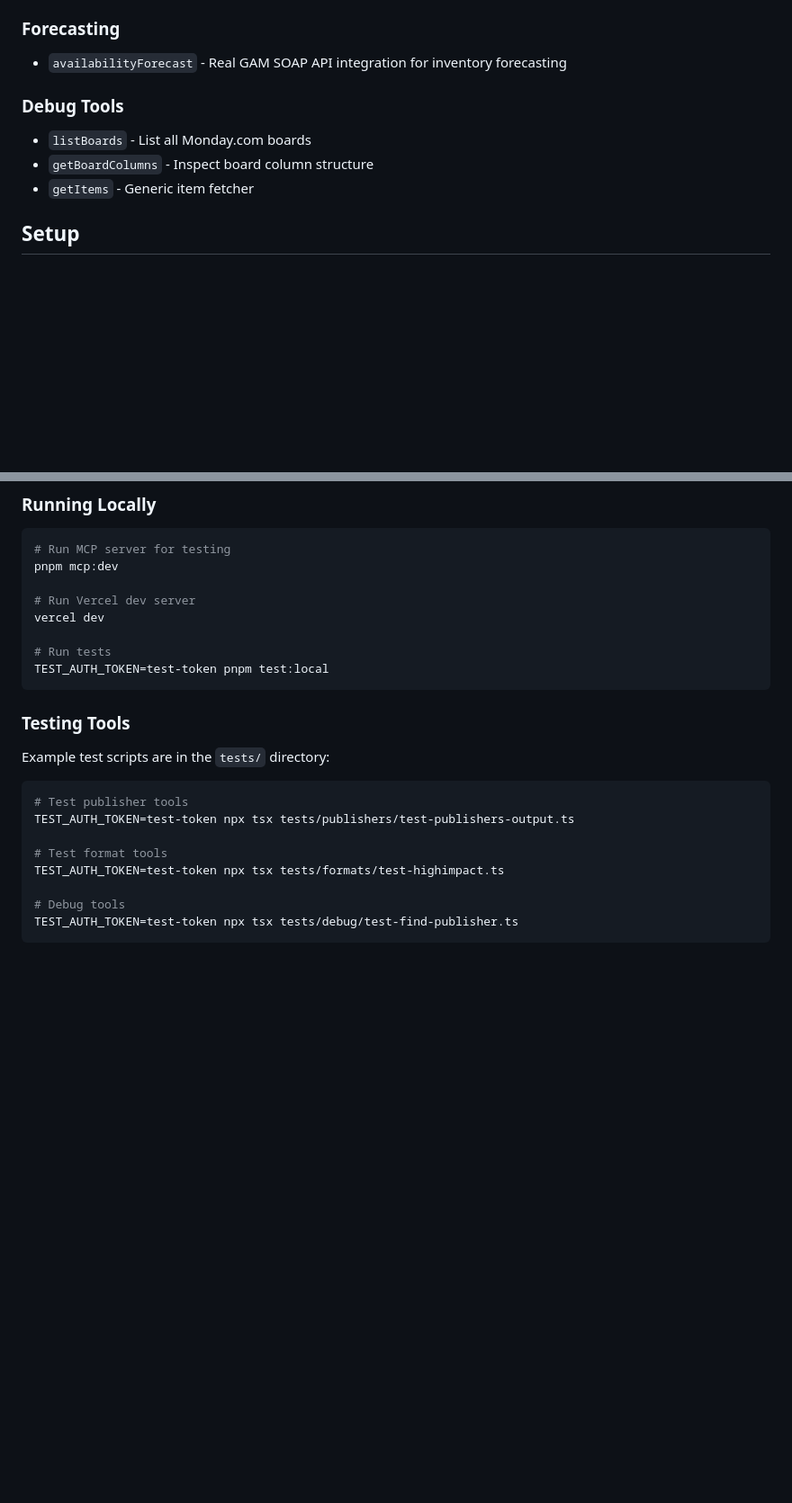
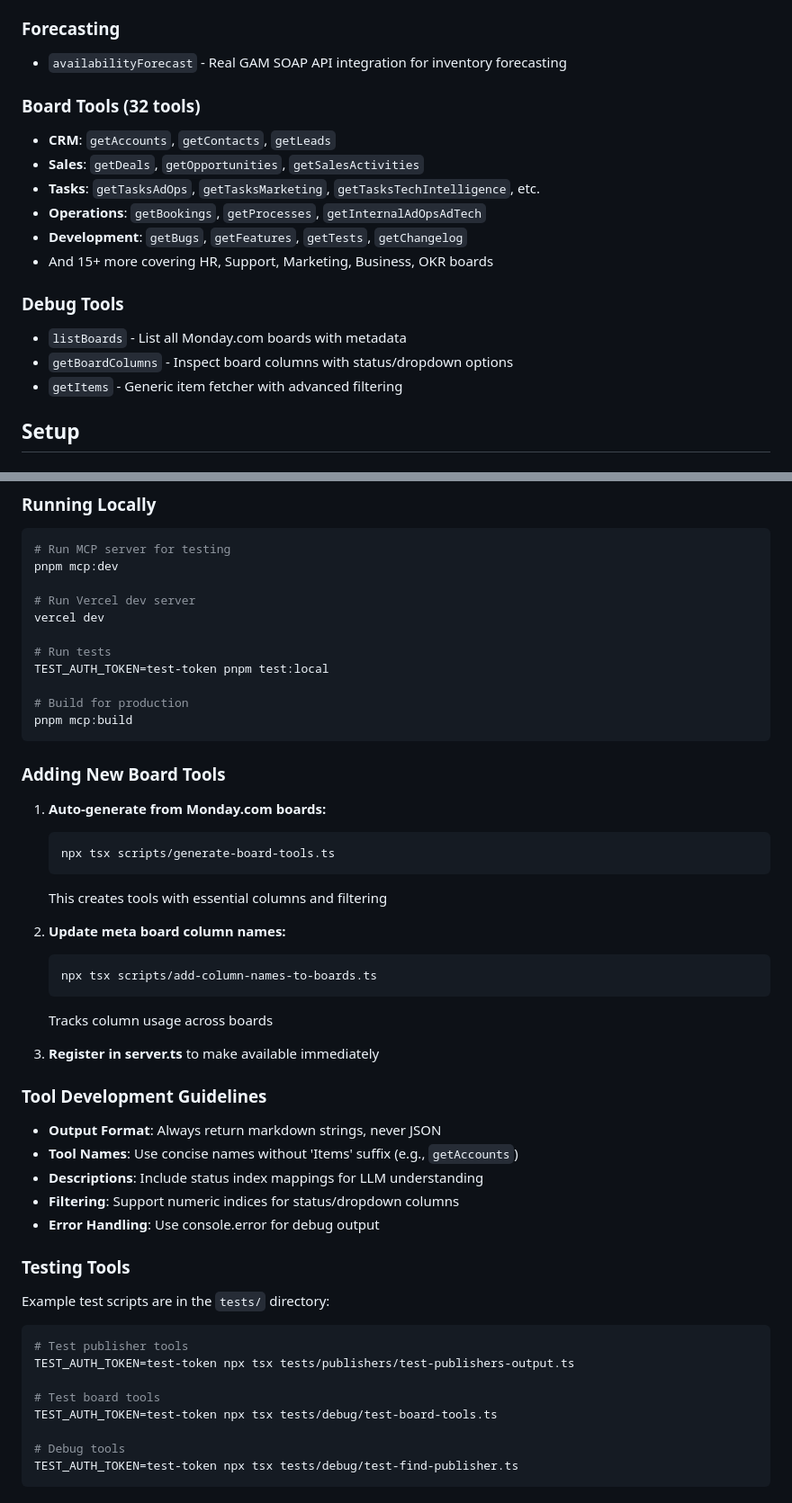
Before and after one commit to STEP-Network/stephie-mcp, a Markdown page: README.md, 2 parts joined by grey strips. Shown at 90% size. Rendered like a GitHub page; blank space fills up the shorter version.

````diff
--- a/README.md
+++ b/README.md
@@ -62,10 +70,18 @@ stephie-mcp/
 ### Forecasting
 - `availabilityForecast` - Real GAM SOAP API integration for inventory forecasting
 
+### Board Tools (32 tools)
+- **CRM**: `getAccounts`, `getContacts`, `getLeads`
+- **Sales**: `getDeals`, `getOpportunities`, `getSalesActivities`
+- **Tasks**: `getTasksAdOps`, `getTasksMarketing`, `getTasksTechIntelligence`, etc.
+- **Operations**: `getBookings`, `getProcesses`, `getInternalAdOpsAdTech`
+- **Development**: `getBugs`, `getFeatures`, `getTests`, `getChangelog`
+- And 15+ more covering HR, Support, Marketing, Business, OKR boards
+
 ### Debug Tools
-- `listBoards` - List all Monday.com boards
-- `getBoardColumns` - Inspect board column structure
-- `getItems` - Generic item fetcher
+- `listBoards` - List all Monday.com boards with metadata
+- `getBoardColumns` - Inspect board columns with status/dropdown options
+- `getItems` - Generic item fetcher with advanced filtering
 
 ## Setup
 
@@ -184,7 +200,34 @@ vercel dev
 
 # Run tests
 TEST_AUTH_TOKEN=test-token pnpm test:local
+
+# Build for production
+pnpm mcp:build
 ```
+
+### Adding New Board Tools
+
+1. **Auto-generate from Monday.com boards:**
+   ```bash
+   npx tsx scripts/generate-board-tools.ts
+   ```
+   This creates tools with essential columns and filtering
+
+2. **Update meta board column names:**
+   ```bash
+   npx tsx scripts/add-column-names-to-boards.ts
+   ```
+   Tracks column usage across boards
+
+3. **Register in server.ts** to make available immediately
+
+### Tool Development Guidelines
+
+- **Output Format**: Always return markdown strings, never JSON
+- **Tool Names**: Use concise names without 'Items' suffix (e.g., `getAccounts`)
+- **Descriptions**: Include status index mappings for LLM understanding
+- **Filtering**: Support numeric indices for status/dropdown columns
+- **Error Handling**: Use console.error for debug output
 
 ### Testing Tools
 
@@ -194,8 +237,8 @@ Example test scripts are in the `tests/` directory:
 # Test publisher tools
 TEST_AUTH_TOKEN=test-token npx tsx tests/publishers/test-publishers-output.ts
 
-# Test format tools
-TEST_AUTH_TOKEN=test-token npx tsx tests/formats/test-highimpact.ts
+# Test board tools
+TEST_AUTH_TOKEN=test-token npx tsx tests/debug/test-board-tools.ts
 
 # Debug tools
 TEST_AUTH_TOKEN=test-token npx tsx tests/debug/test-find-publisher.ts
````
Also changed, not shown: other parts of README.md (+13 -5 lines), CLAUDE.md (+35 -9 lines).
